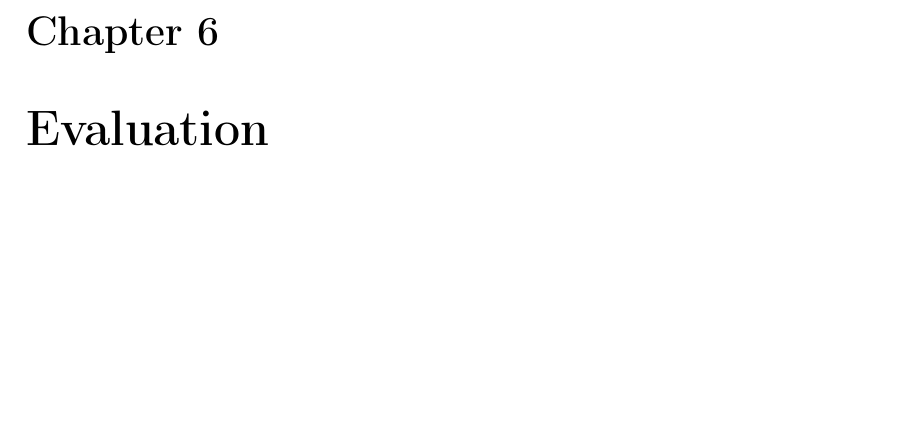
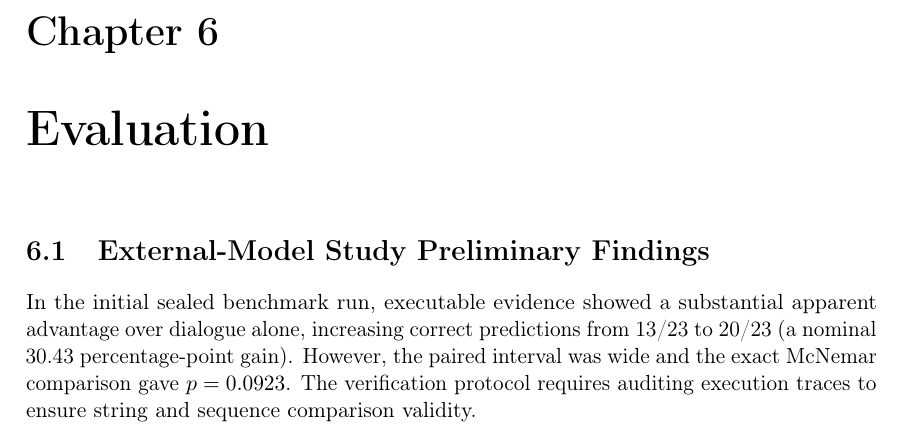
Before and after one commit to thekhananas/msc-dissertation-report-writing-ak7025, a LaTeX thesis (report/main.tex, which reads report/chapters/06-evaluation.tex): part of page 27 of 33, cut so that both start at the same text, the shorter picture padded with empty space. Compiled offline with pdfLaTeX.

Commit message:
Draft Chapter 6 external benchmark results

```diff
--- a/report/chapters/06-evaluation.tex
+++ b/report/chapters/06-evaluation.tex
@@ -1,4 +1,9 @@
 \chapter{Evaluation}
 \label{ch:evaluation}
 
-% Experimental evaluation and empirical results.
+\section{External-Model Study Preliminary Findings}
+
+In the initial sealed benchmark run, executable evidence showed a substantial apparent advantage over dialogue alone,
+increasing correct predictions from 13/23 to 20/23 (a nominal 30.43 percentage-point gain).
+However, the paired interval was wide and the exact McNemar comparison gave $p=0.0923$.
+The verification protocol requires auditing execution traces to ensure string and sequence comparison validity.
```
